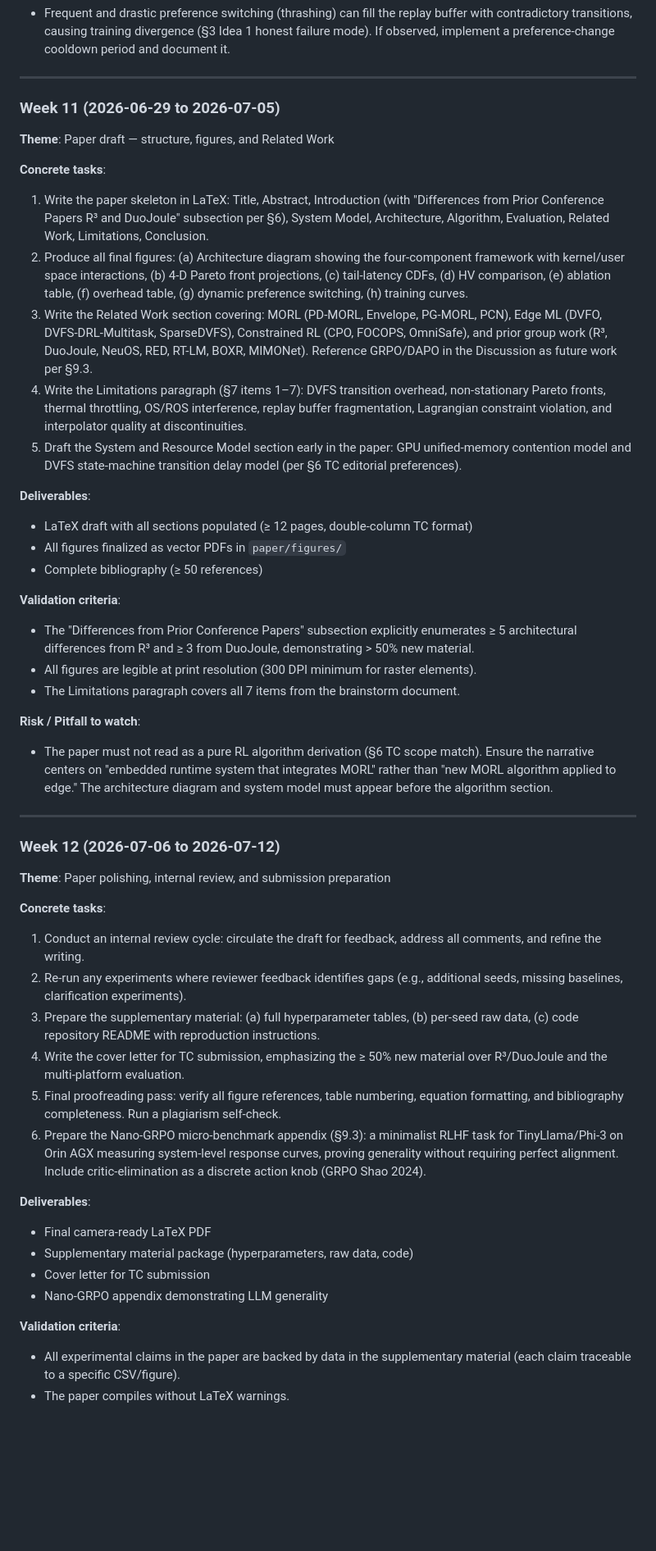
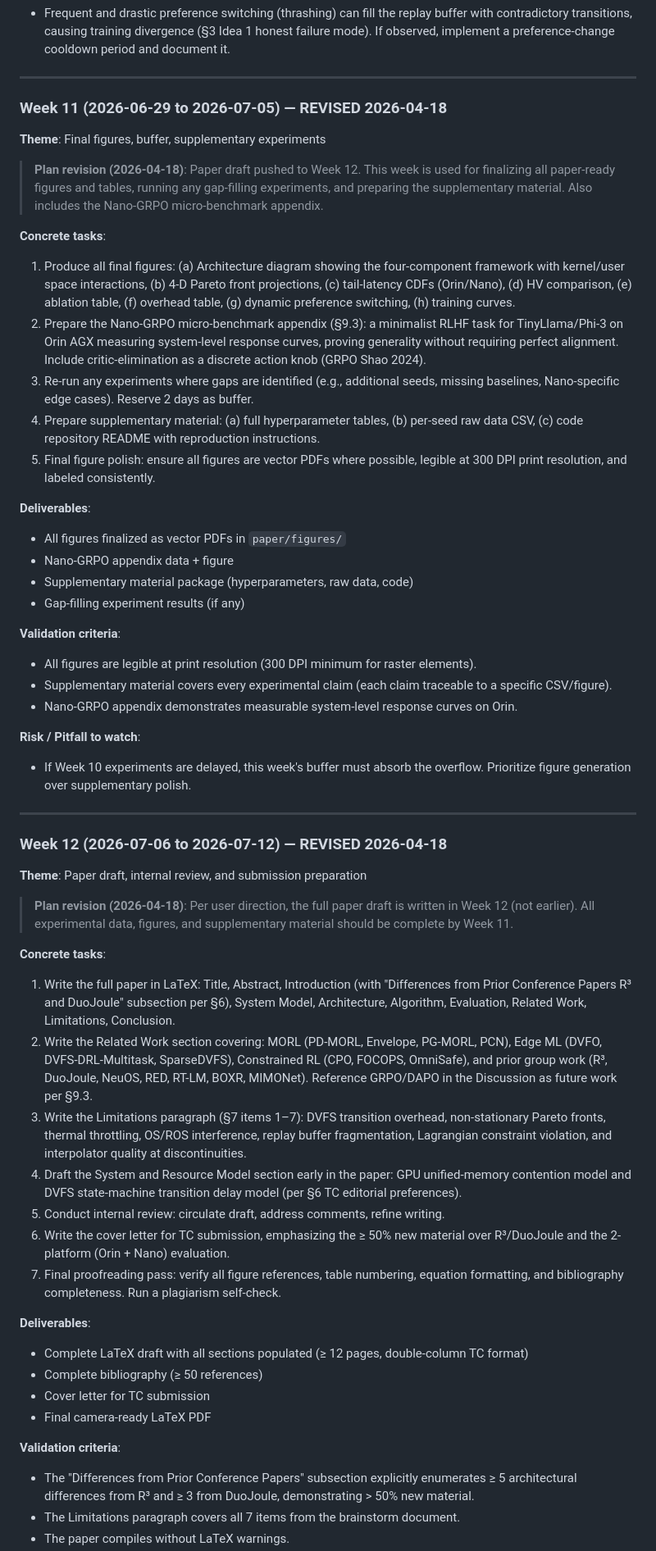
Before and after one commit to ZexinLi0w0/TetraRL, a Markdown page: docs/action-plan-weekly.md, the part around one of its changes. Shown at 82% size. Rendered like a GitHub page; blank space fills up the shorter version.

```diff
--- a/docs/action-plan-weekly.md
+++ b/docs/action-plan-weekly.md
@@ -251,48 +269,55 @@
 
 ---
 
-### Week 11 (2026-06-29 to 2026-07-05)
-**Theme**: Paper draft — structure, figures, and Related Work
+### Week 11 (2026-06-29 to 2026-07-05) — REVISED 2026-04-18
+**Theme**: Final figures, buffer, supplementary experiments
+
+> **Plan revision (2026-04-18)**: Paper draft pushed to Week 12. This week is used for finalizing all paper-ready figures and tables, running any gap-filling experiments, and preparing the supplementary material. Also includes the Nano-GRPO micro-benchmark appendix.
 
 **Concrete tasks**:
-1. Write the paper skeleton in LaTeX: Title, Abstract, Introduction (with "Differences from Prior Conference Papers R³ and DuoJoule" subsection per §6), System Model, Architecture, Algorithm, Evaluation, Related Work, Limitations, Conclusion.
-2. Produce all final figures: (a) Architecture diagram showing the four-component framework with kernel/user space interactions, (b) 4-D Pareto front projections, (c) tail-latency CDFs, (d) HV comparison, (e) ablation table, (f) overhead table, (g) dynamic preference switching, (h) training curves.
-3. Write the Related Work section covering: MORL (PD-MORL, Envelope, PG-MORL, PCN), Edge ML (DVFO, DVFS-DRL-Multitask, SparseDVFS), Constrained RL (CPO, FOCOPS, OmniSafe), and prior group work (R³, DuoJoule, NeuOS, RED, RT-LM, BOXR, MIMONet). Reference GRPO/DAPO in the Discussion as future work per §9.3.
-4. Write the Limitations paragraph (§7 items 1–7): DVFS transition overhead, non-stationary Pareto fronts, thermal throttling, OS/ROS interference, replay buffer fragmentation, Lagrangian constraint violation, and interpolator quality at discontinuities.
-5. Draft the System and Resource Model section early in the paper: GPU unified-memory contention model and DVFS state-machine transition delay model (per §6 TC editorial preferences).
+1. Produce all final figures: (a) Architecture diagram showing the four-component framework with kernel/user space interactions, (b) 4-D Pareto front projections, (c) tail-latency CDFs (Orin/Nano), (d) HV comparison, (e) ablation table, (f) overhead table, (g) dynamic preference switching, (h) training curves.
+2. Prepare the Nano-GRPO micro-benchmark appendix (§9.3): a minimalist RLHF task for TinyLlama/Phi-3 on Orin AGX measuring system-level response curves, proving generality without requiring perfect alignment. Include critic-elimination as a discrete action knob (GRPO Shao 2024).
+3. Re-run any experiments where gaps are identified (e.g., additional seeds, missing baselines, Nano-specific edge cases). Reserve 2 days as buffer.
+4. Prepare supplementary material: (a) full hyperparameter tables, (b) per-seed raw data CSV, (c) code repository README with reproduction instructions.
+5. Final figure polish: ensure all figures are vector PDFs where possible, legible at 300 DPI print resolution, and labeled consistently.
 
 **Deliverables**:
-- LaTeX draft with all sections populated (≥ 12 pages, double-column TC format)
 - All figures finalized as vector PDFs in `paper/figures/`
+- Nano-GRPO appendix data + figure
+- Supplementary material package (hyperparameters, raw data, code)
+- Gap-filling experiment results (if any)
+
+**Validation criteria**:
+- All figures are legible at print resolution (300 DPI minimum for raster elements).
+- Supplementary material covers every experimental claim (each claim traceable to a specific CSV/figure).
+- Nano-GRPO appendix demonstrates measurable system-level response curves on Orin.
+
+**Risk / Pitfall to watch**:
+- If Week 10 experiments are delayed, this week's buffer must absorb the overflow. Prioritize figure generation over supplementary polish.
+
+---
+
+### Week 12 (2026-07-06 to 2026-07-12) — REVISED 2026-04-18
+**Theme**: Paper draft, internal review, and submission preparation
+
+> **Plan revision (2026-04-18)**: Per user direction, the full paper draft is written in Week 12 (not earlier). All experimental data, figures, and supplementary material should be complete by Week 11.
+
+**Concrete tasks**:
+1. Write the full paper in LaTeX: Title, Abstract, Introduction (with "Differences from Prior Conference Papers R³ and DuoJoule" subsection per §6), System Model, Architecture, Algorithm, Evaluation, Related Work, Limitations, Conclusion.
+2. Write the Related Work section covering: MORL (PD-MORL, Envelope, PG-MORL, PCN), Edge ML (DVFO, DVFS-DRL-Multitask, SparseDVFS), Constrained RL (CPO, FOCOPS, OmniSafe), and prior group work (R³, DuoJoule, NeuOS, RED, RT-LM, BOXR, MIMONet). Reference GRPO/DAPO in the Discussion as future work per §9.3.
+3. Write the Limitations paragraph (§7 items 1–7): DVFS transition overhead, non-stationary Pareto fronts, thermal throttling, OS/ROS interference, replay buffer fragmentation, Lagrangian constraint violation, and interpolator quality at discontinuities.
+4. Draft the System and Resource Model section early in the paper: GPU unified-memory contention model and DVFS state-machine transition delay model (per §6 TC editorial preferences).
+5. Conduct internal review: circulate draft, address comments, refine writing.
+6. Write the cover letter for TC submission, emphasizing the ≥ 50% new material over R³/DuoJoule and the 2-platform (Orin + Nano) evaluation.
+7. Final proofreading pass: verify all figure references, table numbering, equation formatting, and bibliography completeness. Run a plagiarism self-check.
+
+**Deliverables**:
+- Complete LaTeX draft with all sections populated (≥ 12 pages, double-column TC format)
 - Complete bibliography (≥ 50 references)
+- Cover letter for TC submission
+- Final camera-ready LaTeX PDF
 
 **Validation criteria**:
 - The "Differences from Prior Conference Papers" subsection explicitly enumerates ≥ 5 architectural differences from R³ and ≥ 3 from DuoJoule, demonstrating > 50% new material.
-- All figures are legible at print resolution (300 DPI minimum for raster elements).
 - The Limitations paragraph covers all 7 items from the brainstorm document.
-
-**Risk / Pitfall to watch**:
-- The paper must not read as a pure RL algorithm derivation (§6 TC scope match). Ensure the narrative centers on "embedded runtime system that integrates MORL" rather than "new MORL algorithm applied to edge." The architecture diagram and system model must appear before the algorithm section.
-
----
-
-### Week 12 (2026-07-06 to 2026-07-12)
-**Theme**: Paper polishing, internal review, and submission preparation
-
-**Concrete tasks**:
-1. Conduct an internal review cycle: circulate the draft for feedback, address all comments, and refine the writing.
-2. Re-run any experiments where reviewer feedback identifies gaps (e.g., additional seeds, missing baselines, clarification experiments).
-3. Prepare the supplementary material: (a) full hyperparameter tables, (b) per-seed raw data, (c) code repository README with reproduction instructions.
-4. Write the cover letter for TC submission, emphasizing the ≥ 50% new material over R³/DuoJoule and the multi-platform evaluation.
-5. Final proofreading pass: verify all figure references, table numbering, equation formatting, and bibliography completeness. Run a plagiarism self-check.
-6. Prepare the Nano-GRPO micro-benchmark appendix (§9.3): a minimalist RLHF task for TinyLlama/Phi-3 on Orin AGX measuring system-level response curves, proving generality without requiring perfect alignment. Include critic-elimination as a discrete action knob (GRPO Shao 2024).
-
-**Deliverables**:
-- Final camera-ready LaTeX PDF
-- Supplementary material package (hyperparameters, raw data, code)
-- Cover letter for TC submission
-- Nano-GRPO appendix demonstrating LLM generality
-
-**Validation criteria**:
-- All experimental claims in the paper are backed by data in the supplementary material (each claim traceable to a specific CSV/figure).
 - The paper compiles without LaTeX warnings.
```
Also changed, not shown: other parts of docs/action-plan-weekly.md (+61 -36 lines).
